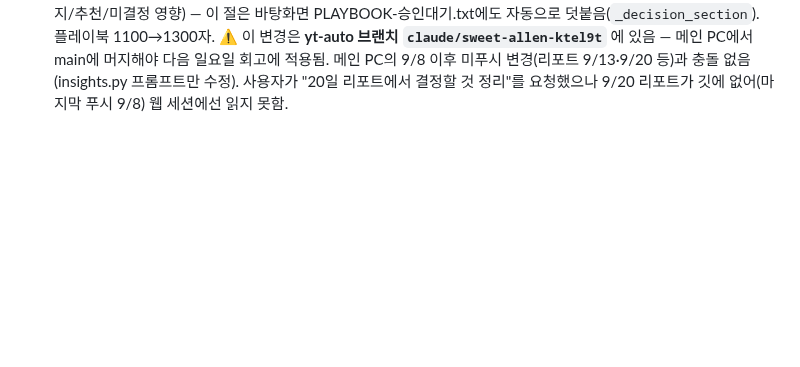
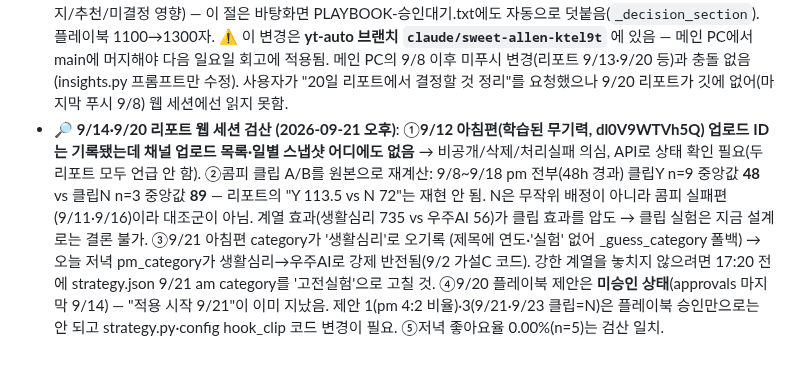
Before and after one commit to jeakeun/show, a Markdown page: docs/claude-memory/youtube-auto-pipeline.md, the part around the change. Rendered like a GitHub page; blank space fills up the shorter version.

Commit message:
Memory: 9/14, 9/20 report cross-check findings (missing 9/12 am video, clip A/B recalculation, 9/21 category mislabel)
Co-Authored-By: Claude Fable 5.1 <noreply@anthropic.com>
Claude-Session: https://claude.ai/code/session_01V3UP7BXKr5HSBnLcTaVHaK

```diff
--- a/docs/claude-memory/youtube-auto-pipeline.md
+++ b/docs/claude-memory/youtube-auto-pipeline.md
@@ -319,3 +319,12 @@ metadata:
   ⚠️ 이 변경은 **yt-auto 브랜치 `claude/sweet-allen-ktel9t`** 에 있음 — 메인 PC에서 main에 머지해야 다음 일요일 회고에
   적용됨. 메인 PC의 9/8 이후 미푸시 변경(리포트 9/13·9/20 등)과 충돌 없음(insights.py 프롬프트만 수정).
   사용자가 "20일 리포트에서 결정할 것 정리"를 요청했으나 9/20 리포트가 깃에 없어(마지막 푸시 9/8) 웹 세션에선 읽지 못함.
+- **🔎 9/14·9/20 리포트 웹 세션 검산 (2026-09-21 오후)**: ①**9/12 아침편(학습된 무기력, dl0V9WTVh5Q) 업로드 ID는 기록됐는데
+  채널 업로드 목록·일별 스냅샷 어디에도 없음** → 비공개/삭제/처리실패 의심, API로 상태 확인 필요(두 리포트 모두 언급 안 함).
+  ②콤피 클립 A/B를 원본으로 재계산: 9/8~9/18 pm 전부(48h 경과) 클립Y n=9 중앙값 **48** vs 클립N n=3 중앙값 **89** — 리포트의
+  "Y 113.5 vs N 72"는 재현 안 됨. N은 무작위 배정이 아니라 콤피 실패편(9/11·9/16)이라 대조군이 아님. 계열 효과(생활심리 735
+  vs 우주AI 56)가 클립 효과를 압도 → 클립 실험은 지금 설계로는 결론 불가. ③9/21 아침편 category가 '생활심리'로 오기록
+  (제목에 연도·'실험' 없어 _guess_category 폴백) → 오늘 저녁 pm_category가 생활심리→우주AI로 강제 반전됨(9/2 가설C 코드).
+  강한 계열을 놓치지 않으려면 17:20 전에 strategy.json 9/21 am category를 '고전실험'으로 고칠 것. ④9/20 플레이북 제안은
+  **미승인 상태**(approvals 마지막 9/14) — "적용 시작 9/21"이 이미 지났음. 제안 1(pm 4:2 비율)·3(9/21·9/23 클립=N)은
+  플레이북 승인만으로는 안 되고 strategy.py·config hook_clip 코드 변경이 필요. ⑤저녁 좋아요율 0.00%(n=5)는 검산 일치.
```
